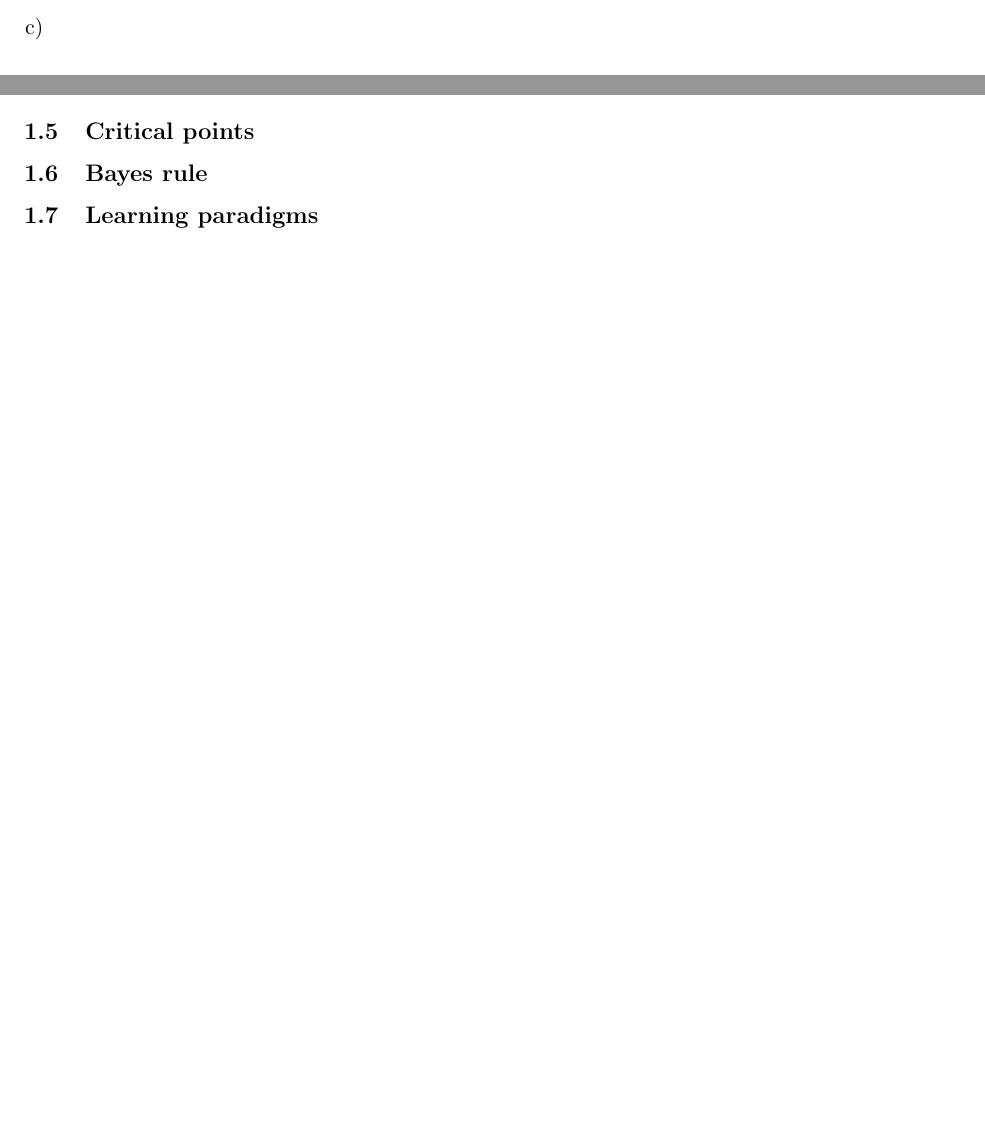
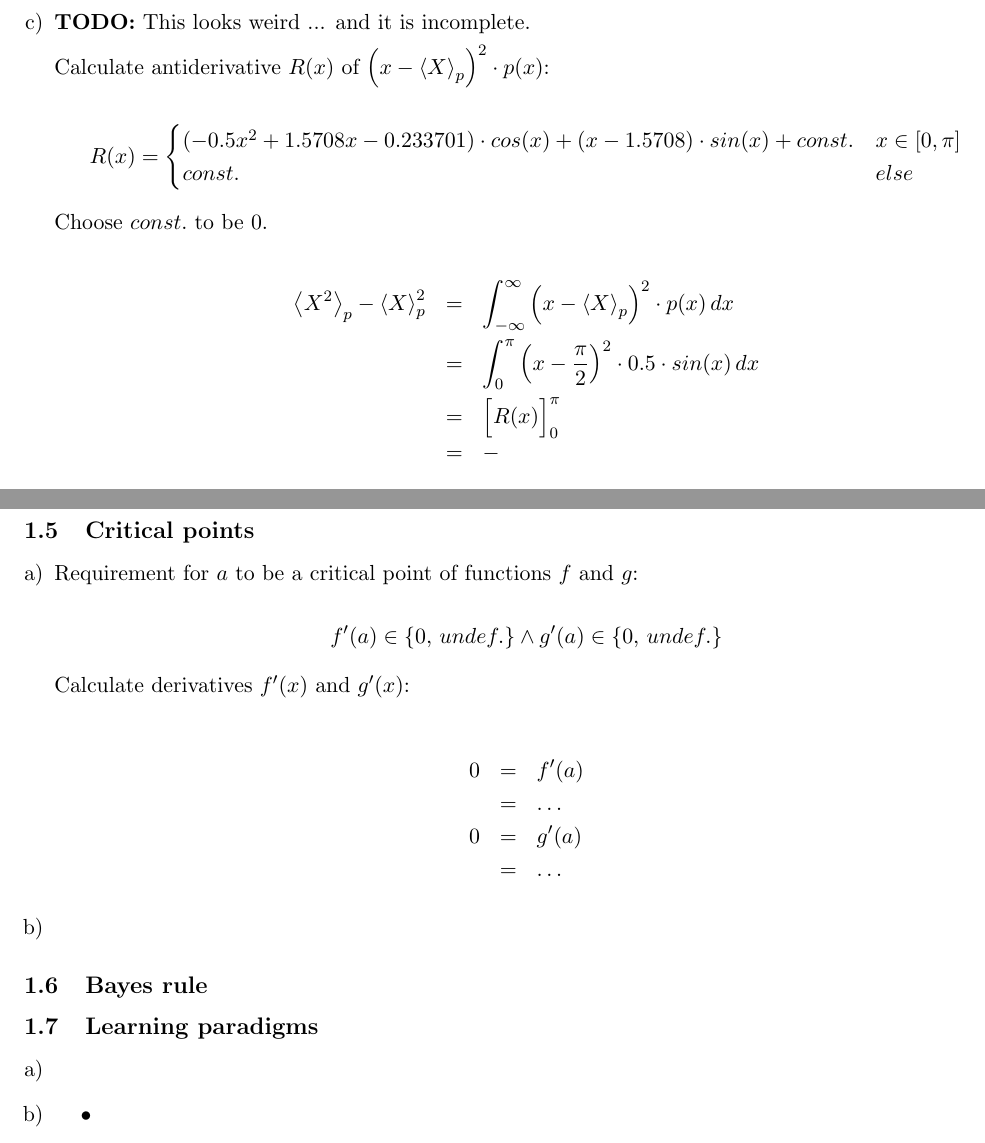
Before and after one commit to hielsnoppe/edu-mi1, a LaTeX document (ex1/main.tex): two parts of pages 1 and 2 of 2 before the commit and two parts of pages 2 and 3 of 3 after it, joined at a grey line, cut at the place of the change, the shorter picture padded with empty space. Compiled offline with pdfLaTeX.

Commit message:
Advance on exercise 1

```diff
--- a/ex1/main.tex
+++ b/ex1/main.tex
@@ -68,6 +68,27 @@ Choose $const.$ to be $0$.
 
 \item
 
+\textbf{TODO:} This looks weird ... and it is incomplete.
+
+Calculate antiderivative $R(x)$ of $\left( x - \left\langle X \right\rangle_p \right)^2 \cdot p(x)$:
+
+\begin{displaymath}
+R(x) = \begin{cases}
+(- 0.5 x^2 + 1.5708 x - 0.233701) \cdot cos(x) + (x - 1.5708) \cdot sin(x) + const. & x \in [0, \pi]\\
+const.                                                                              & else
+\end{cases}
+\end{displaymath}
+
+Choose $const.$ to be $0$.
+
+\begin{eqnarray*}
+\left\langle X^2 \right\rangle_p - \left\langle X \right\rangle_p^2
+&   = & \int_{-\infty}^\infty \left( x - \left\langle X \right\rangle_p \right)^2 \cdot p(x) \, dx\\
+&   = & \int_0^\pi \left( x - \frac{\pi}{2} \right)^2 \cdot 0.5 \cdot sin(x) \, dx\\
+&   = & \Big[ R(x) \Big]_0^\pi\\
+&   = & -
+\end{eqnarray*}
+
 \end{enumerate}
 
 \subsection{Marginal densities}
@@ -110,8 +131,47 @@ tr(A)   &   = & a_{11} + a_{22} + a_{33}\\
 
 \subsection{Critical points}
 
+\begin{enumerate}[a)]
+
+\item
+
+Requirement for $a$ to be a critical point of functions $f$ and $g$:
+
+\begin{displaymath}
+f'(a) \in \{0, \, undef.\} \land g'(a) \in \{0, \, undef.\}
+\end{displaymath}
+
+Calculate derivatives $f'(x)$ and $g'(x)$:
+
+\begin{eqnarray*}
+0   &   = & f'(a)\\
+    &   = & \ldots\\
+0   &   = & g'(a)\\
+    &   = & \ldots
+\end{eqnarray*}
+
+\item
+
+\end{enumerate}
+
 \subsection{Bayes rule}
 
 \subsection{Learning paradigms}
 
+\begin{enumerate}[a)]
+
+\item
+
+\item \begin{itemize}
+
+\item
+
+\item
+
+\item
+
+\end{itemize}
+
+\end{enumerate}
+
 \end{document}
```
